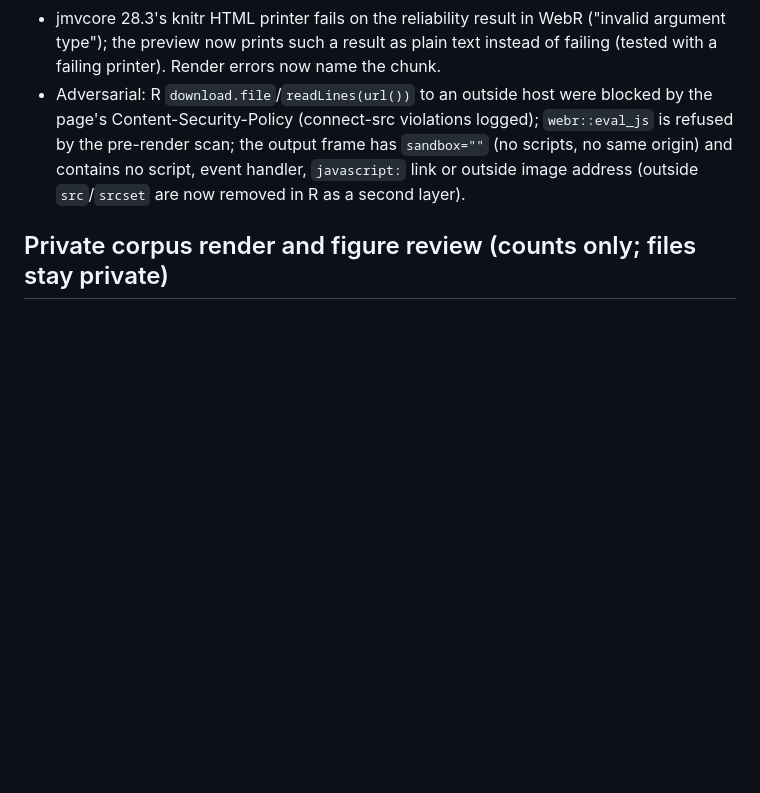
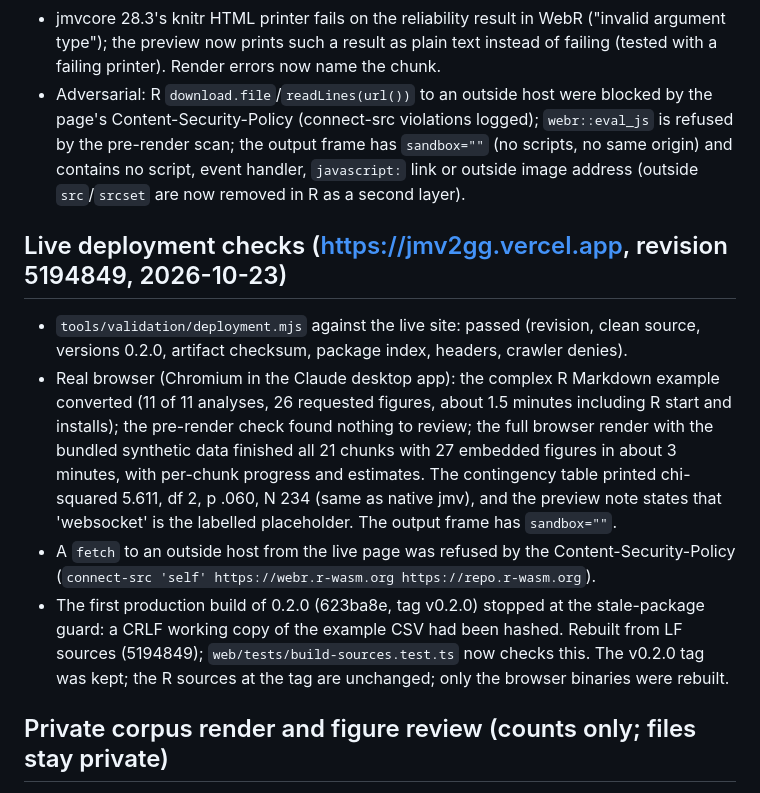
Before and after one commit to giladfeldman/jmv2gg, a Markdown page: docs/VALIDATION.md, the part around the change. Rendered like a GitHub page; blank space fills up the shorter version.

Commit message:
VALIDATION: live deployment checks for 0.2.0

```diff
--- a/docs/VALIDATION.md
+++ b/docs/VALIDATION.md
@@ -74,6 +74,25 @@ t-tests, repeated measures and reliability.
   origin) and contains no script, event handler, `javascript:` link or outside image
   address (outside `src`/`srcset` are now removed in R as a second layer).
 
+## Live deployment checks (https://jmv2gg.vercel.app, revision 5194849, 2026-10-23)
+
+- `tools/validation/deployment.mjs` against the live site: passed (revision, clean source,
+  versions 0.2.0, artifact checksum, package index, headers, crawler denies).
+- Real browser (Chromium in the Claude desktop app): the complex R Markdown example
+  converted (11 of 11 analyses, 26 requested figures, about 1.5 minutes including R
+  start and installs); the pre-render check found nothing to review; the full browser
+  render with the bundled synthetic data finished all 21 chunks with 27 embedded figures
+  in about 3 minutes, with per-chunk progress and estimates. The contingency table printed
+  chi-squared 5.611, df 2, p .060, N 234 (same as native jmv), and the preview note states
+  that 'websocket' is the labelled placeholder. The output frame has `sandbox=""`.
+- A `fetch` to an outside host from the live page was refused by the
+  Content-Security-Policy (`connect-src 'self' https://webr.r-wasm.org
+  https://repo.r-wasm.org`).
+- The first production build of 0.2.0 (623ba8e, tag v0.2.0) stopped at the stale-package
+  guard: a CRLF working copy of the example CSV had been hashed. Rebuilt from LF sources
+  (5194849); `web/tests/build-sources.test.ts` now checks this. The v0.2.0 tag was kept;
+  the R sources at the tag are unchanged; only the browser binaries were rebuilt.
+
 ## Private corpus render and figure review (counts only; files stay private)
 
 - 21 published projects (owner's CV list): native renders of the converted reports
```
